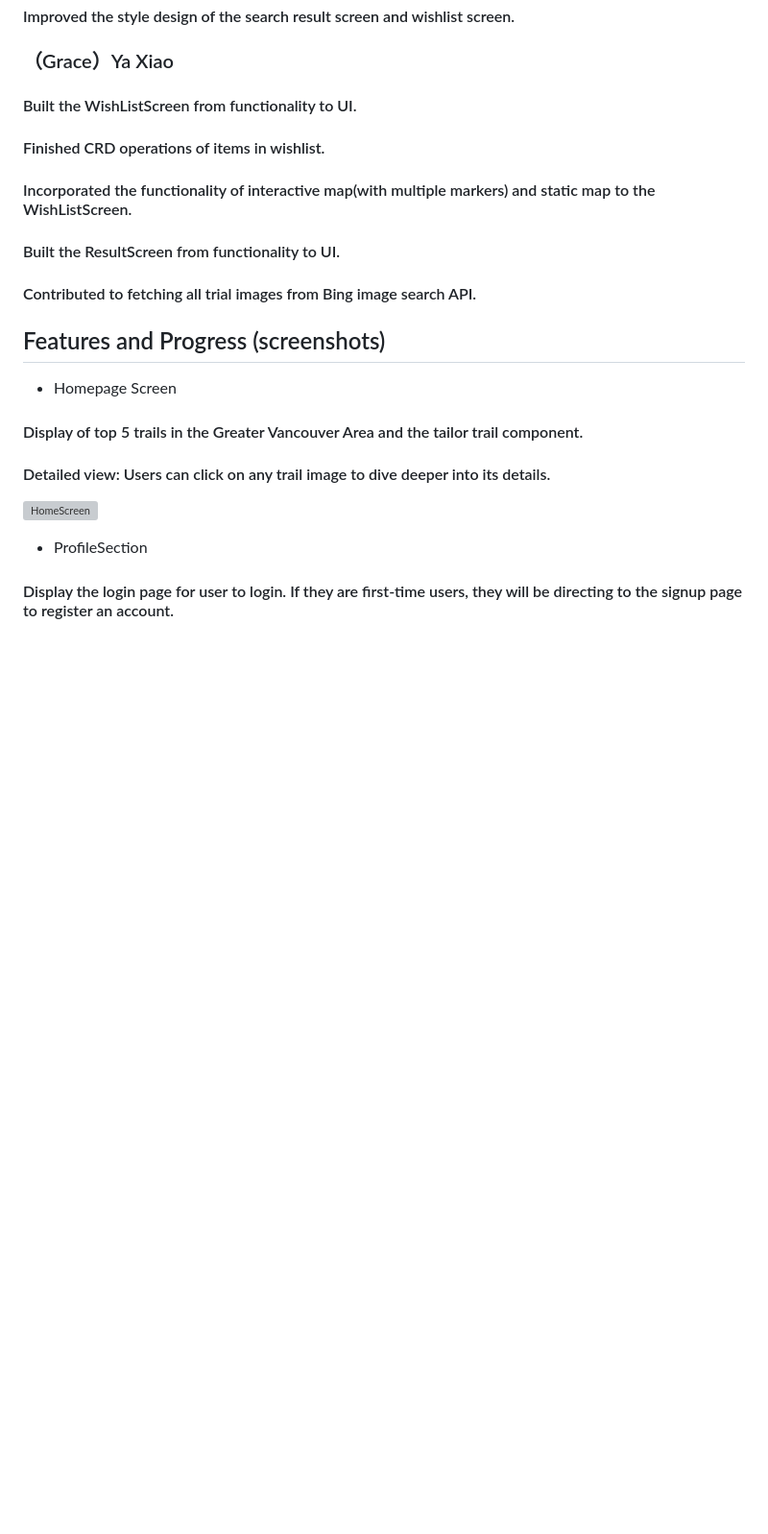
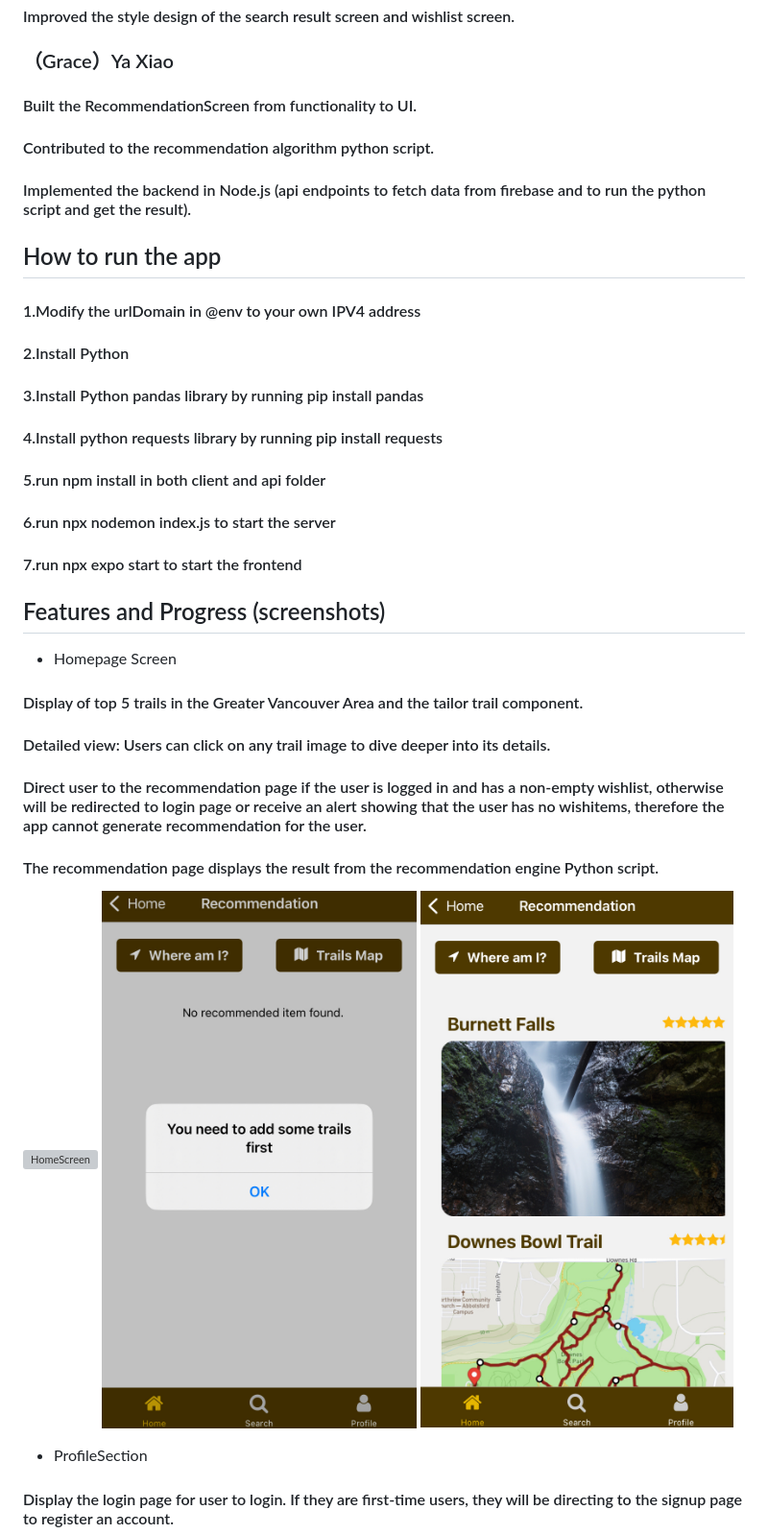
Before and after one commit to MiaYan0116/Trail-finder-project, a Markdown page: client/README.md, the part around one of its changes. Shown at 96% size. GitHub-like rendering; pictures changed too: client/recommendation_haswishitems.jpg (added), client/recommendation_nowishitems.jpg (added); blank space fills up the shorter version; grey boxes are pictures that could not be loaded.

```diff
--- a/client/README.md
+++ b/client/README.md
@@ -11,17 +11,30 @@
 
 
 ### （Grace）Ya Xiao
-#### Built the WishListScreen from functionality to UI.
-#### Finished CRD operations of items in wishlist.
-#### Incorporated the functionality of interactive map(with multiple markers) and static map to the WishListScreen.
-#### Built the ResultScreen from functionality to UI.
-#### Contributed to fetching all trial images from Bing image search API.
+#### Built the RecommendationScreen from functionality to UI.
+#### Contributed to the recommendation algorithm python script.
+#### Implemented the backend in Node.js (api endpoints to fetch data from firebase and to run the python script and get the result).
+
+## How to run the app
+#### 1.Modify the urlDomain in @env to your own IPV4 address
+#### 2.Install Python
+#### 3.Install Python pandas library by running pip install pandas
+#### 4.Install python requests library by running pip install requests
+#### 5.run npm install in both client and api folder
+#### 6.run npx nodemon index.js to start the server
+#### 7.run npx expo start to start the frontend
+
+
 
 ## Features and Progress (screenshots)
 * Homepage Screen
 #### Display of top 5 trails in the Greater Vancouver Area and the tailor trail component.
 #### Detailed view: Users can click on any trail image to dive deeper into its details.
+#### Direct user to the recommendation page if the user is logged in and has a non-empty wishlist, otherwise will be redirected to login page or receive an alert showing that the user has no wishitems, therefore the app cannot generate recommendation for the user.
+#### The recommendation page displays the result from the recommendation engine Python script.
 ![HomeScreen](homepage.png)
+![RecommendationScreen](recommendation_nowishitems.jpg)
+![RecommendationScreen](recommendation_haswishitems.jpg)
 
 * ProfileSection
 #### Display the login page for user to login. If they are first-time users, they will be directing to the signup page to register an account.
```
Also changed, not shown: other parts of client/README.md (+6 -16 lines), client/wishlist_detail.jpg, client/wishlist_detail_calendar.jpg (added), 2 other files.
